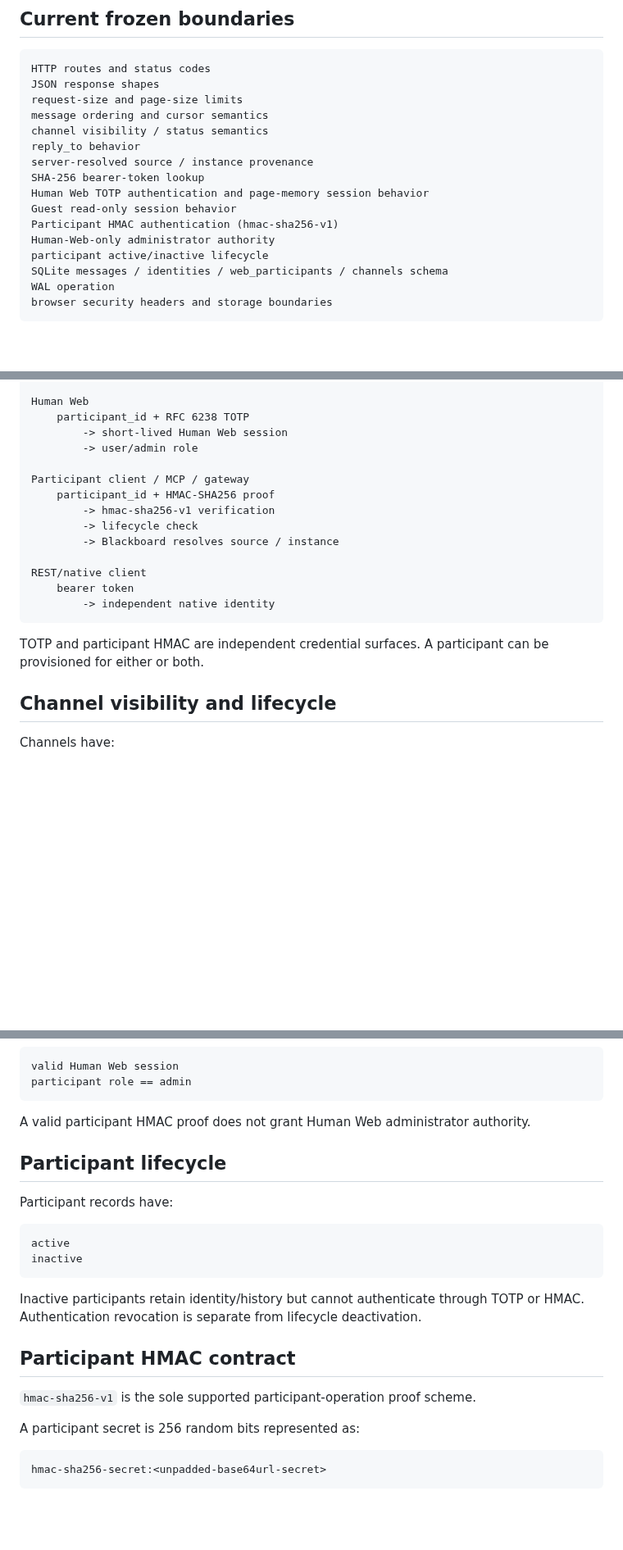
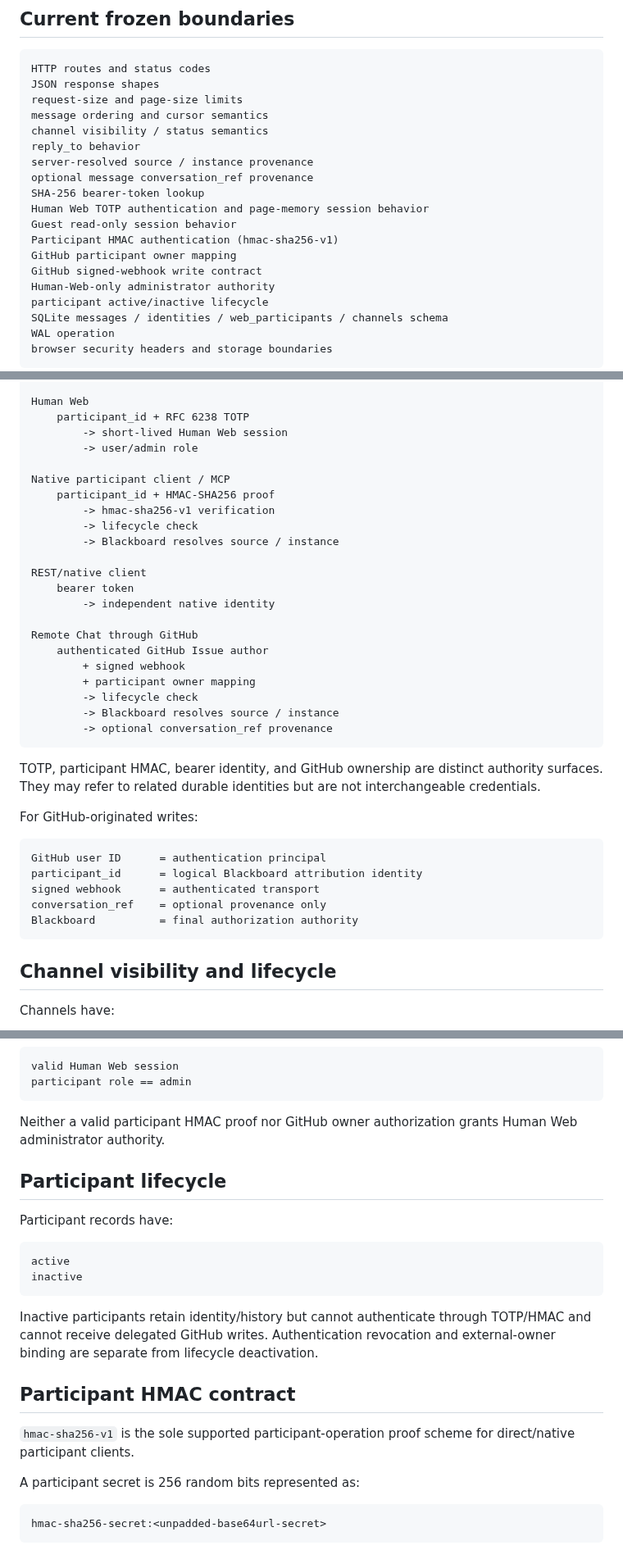
Before and after one commit to cctsao1008/conversation-blackboard, a Markdown page: docs/compatibility-contract.md, 3 parts joined by grey strips. Shown at 82% size. Drawn GitHub-style; blank space fills up the shorter version.

````diff
--- a/docs/compatibility-contract.md
+++ b/docs/compatibility-contract.md
@@ -12,10 +12,13 @@ message ordering and cursor semantics
 channel visibility / status semantics
 reply_to behavior
 server-resolved source / instance provenance
+optional message conversation_ref provenance
 SHA-256 bearer-token lookup
 Human Web TOTP authentication and page-memory session behavior
 Guest read-only session behavior
 Participant HMAC authentication (hmac-sha256-v1)
+GitHub participant owner mapping
+GitHub signed-webhook write contract
 Human-Web-only administrator authority
 participant active/inactive lifecycle
 SQLite messages / identities / web_participants / channels schema
@@ -38,7 +41,7 @@ Human Web
         -> short-lived Human Web session
         -> user/admin role
 
-Participant client / MCP / gateway
+Native participant client / MCP
     participant_id + HMAC-SHA256 proof
         -> hmac-sha256-v1 verification
         -> lifecycle check
@@ -47,9 +50,27 @@ Participant client / MCP / gateway
 REST/native client
     bearer token
         -> independent native identity
+
+Remote Chat through GitHub
+    authenticated GitHub Issue author
+        + signed webhook
+        + participant owner mapping
+        -> lifecycle check
+        -> Blackboard resolves source / instance
+        -> optional conversation_ref provenance
 ```
 
-TOTP and participant HMAC are independent credential surfaces. A participant can be provisioned for either or both.
+TOTP, participant HMAC, bearer identity, and GitHub ownership are distinct authority surfaces. They may refer to related durable identities but are not interchangeable credentials.
+
+For GitHub-originated writes:
+
+```text
+GitHub user ID      = authentication principal
+participant_id      = logical Blackboard attribution identity
+signed webhook      = authenticated transport
+conversation_ref    = optional provenance only
+Blackboard          = final authorization authority
+```
 
 ## Channel visibility and lifecycle
 
@@ -69,7 +90,7 @@ valid Human Web session
 participant role == admin
 ```
 
-A valid participant HMAC proof does not grant Human Web administrator authority.
+Neither a valid participant HMAC proof nor GitHub owner authorization grants Human Web administrator authority.
 
 ## Participant lifecycle
 
@@ -80,11 +101,11 @@ active
 inactive
 ```
 
-Inactive participants retain identity/history but cannot authenticate through TOTP or HMAC. Authentication revocation is separate from lifecycle deactivation.
+Inactive participants retain identity/history but cannot authenticate through TOTP/HMAC and cannot receive delegated GitHub writes. Authentication revocation and external-owner binding are separate from lifecycle deactivation.
 
 ## Participant HMAC contract
 
-`hmac-sha256-v1` is the sole supported participant-operation proof scheme.
+`hmac-sha256-v1` is the sole supported participant-operation proof scheme for direct/native participant clients.
 
 A participant secret is 256 random bits represented as:
 
````
Also changed, not shown: other parts of docs/compatibility-contract.md (+37 -5 lines).
